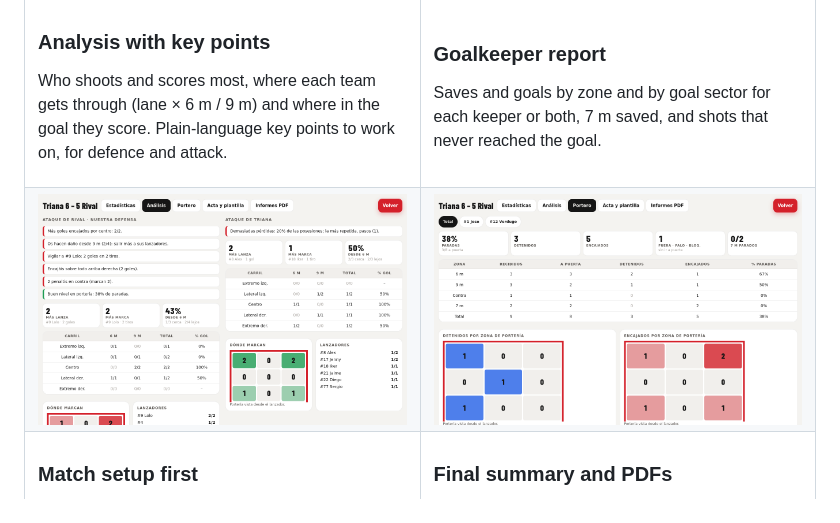
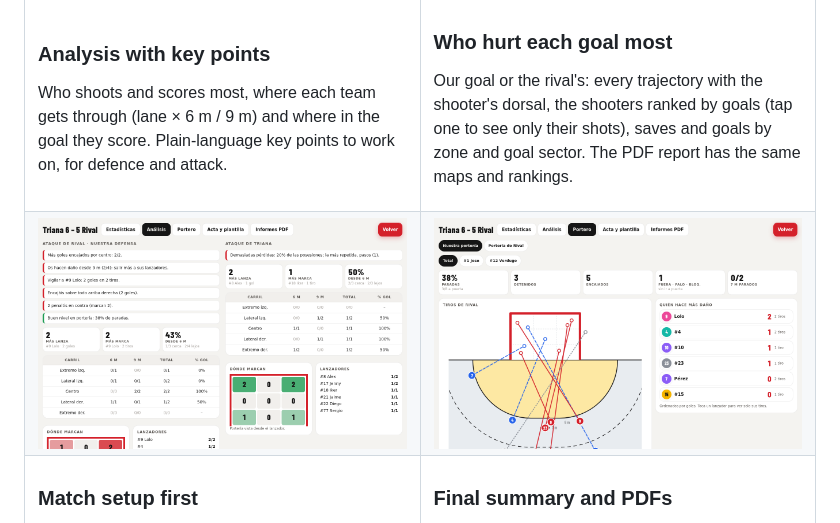
Before and after one commit to abuenoa/hbstats, a Markdown page: README.md, the part around one of its changes. Drawn GitHub-style; pictures changed too: .github/readme/goalkeeper.png.

Commit message:
docs(readme): describe the shooter damage maps
Co-Authored-By: Claude Opus 5.5 (1M context) <noreply@anthropic.com>

```diff
--- a/README.md
+++ b/README.md
@@ -88,9 +88,10 @@ they score. Plain-language key points to work on, for defence and attack.
 </td>
 <td width="50%" valign="top">
 
-### Goalkeeper report
-Saves and goals by zone and by goal sector for each keeper or both, 7 m saved, and shots that
-never reached the goal.
+### Who hurt each goal most
+Our goal or the rival's: every trajectory with the shooter's dorsal, the shooters ranked by goals
+(tap one to see only their shots), saves and goals by zone and goal sector. The PDF report has the
+same maps and rankings.
 
 </td>
 </tr>
```
Also changed, not shown: other parts of README.md (+1 -1 lines), .github/readme/dark.png, .github/readme/setup.png.
